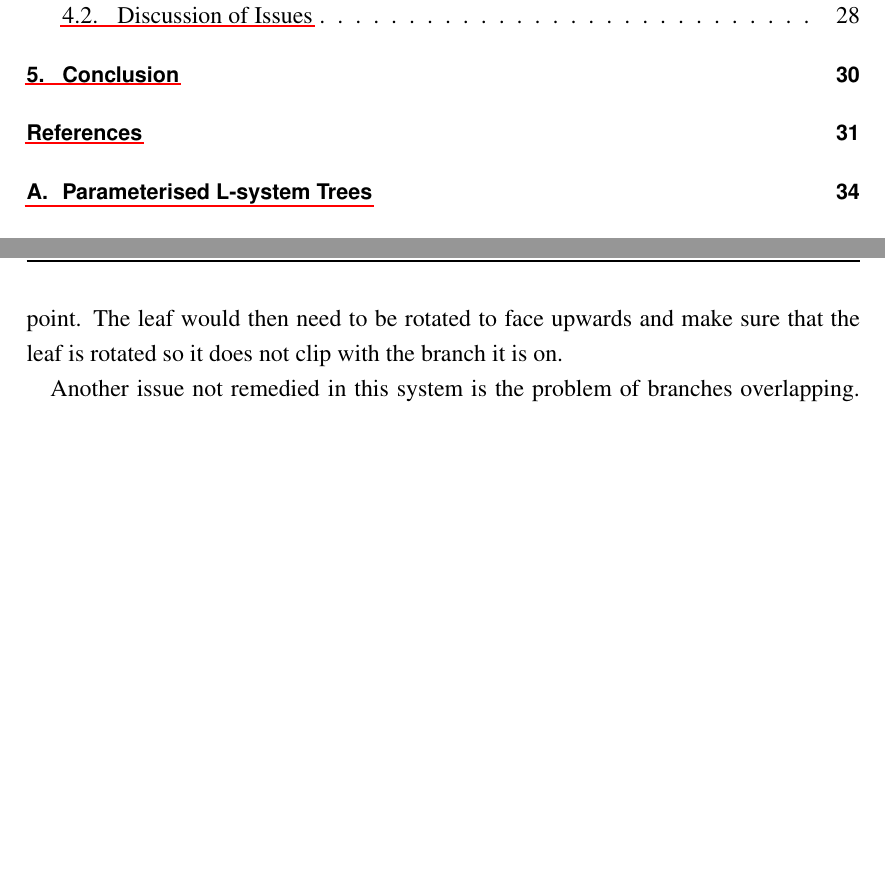
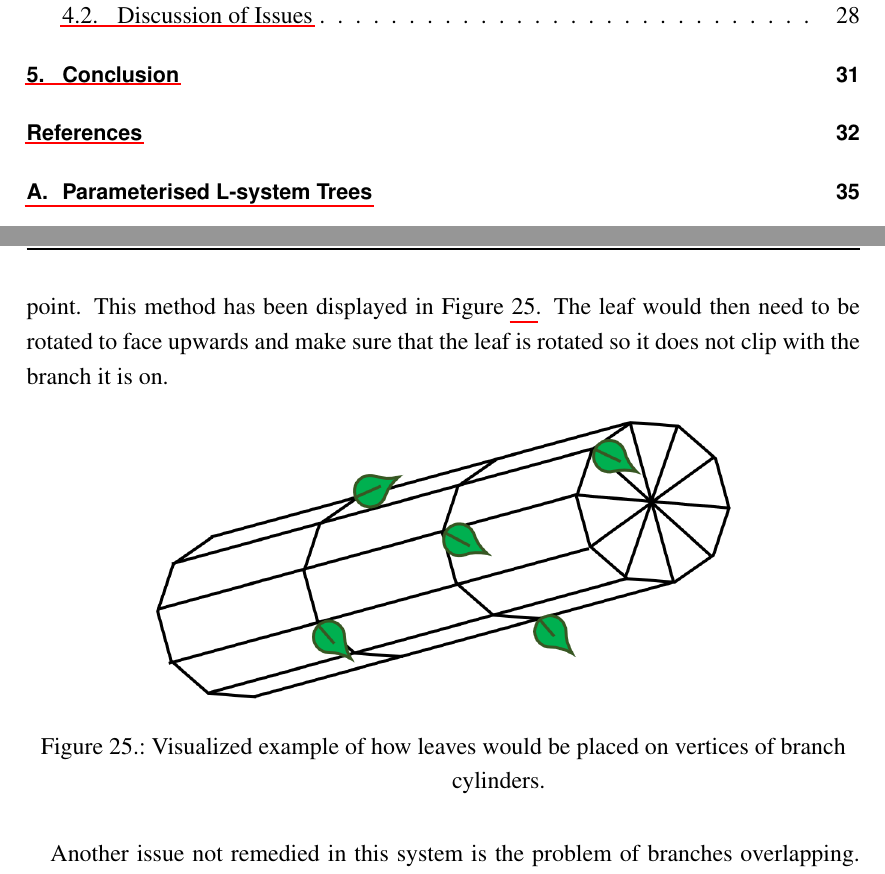
Before and after one commit to Tom-1506/-LaTeX-Docs, a LaTeX document (ProjectPortfolio/ProjectPortfolio.tex): two parts of pages 3 and 30 of 37 before the commit and two parts of pages 3 and 30 of 38 after it, joined at a grey line, cut so that both start at the same text, the shorter picture padded with empty space. The pictures show the PDF file ProjectPortfolio/ProjectPortfolio.pdf that the author committed with the source.

Commit message:
Add leaf figure

```diff
--- a/ProjectPortfolio/ProjectPortfolio.tex
+++ b/ProjectPortfolio/ProjectPortfolio.tex
@@ -794,8 +794,17 @@ Bloomenthal and Weber et al., leaves would be rendered as prefabs with a chosen
 here would come from producing a method to place the leaf models on the surface of the branch correctly.
 A possible method for choosing placement on a branch would be to choose points on the surface of a
 cylinder, such as some of the vertical segment vertices, and to render the leaf with its base at the
-chosen point. The leaf would then need to be rotated to face upwards and make sure that the leaf
-is rotated so it does not clip with the branch it is on.
+chosen point. This method has been displayed in Figure \ref{fig:leaf-placement}. The leaf would then
+need to be rotated to face upwards and make sure that the leaf is rotated so it does not clip with the
+branch it is on.
+
+\begin{figure}[ht]
+    \includegraphics[scale=0.4]{leaf-placement.PNG}
+    \centering
+    \captionsetup{justification=centering}
+    \caption{Visualized example of how leaves would be placed on vertices of branch cylinders.}
+    \label{fig:leaf-placement}
+\end{figure}
 
 Another issue not remedied in this system is the problem of branches overlapping. This would be solved
 as part of the cylinder generation process. Each cylinder would have to be checked by calculating
```
Also changed, not shown: ProjectPortfolio/ProjectPortfolio.pdf, ProjectPortfolio/images/leaf-placement.PNG (added).
